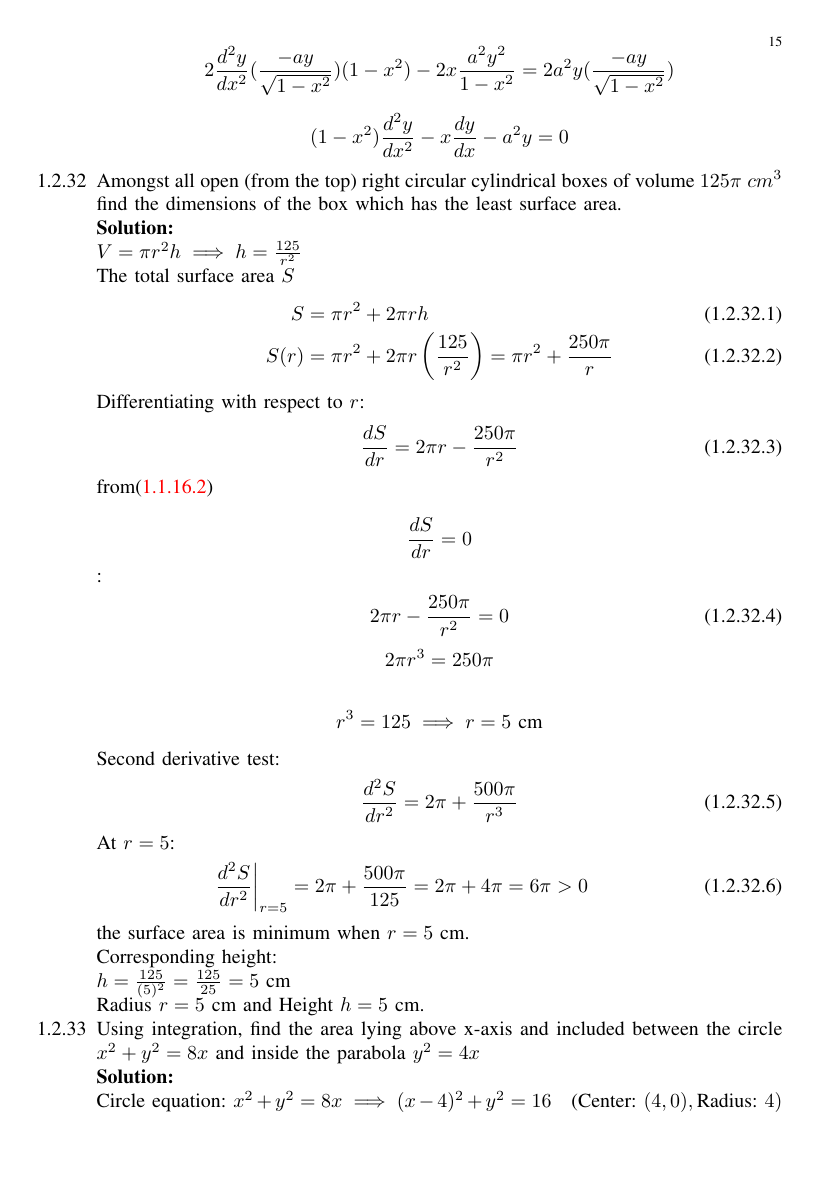
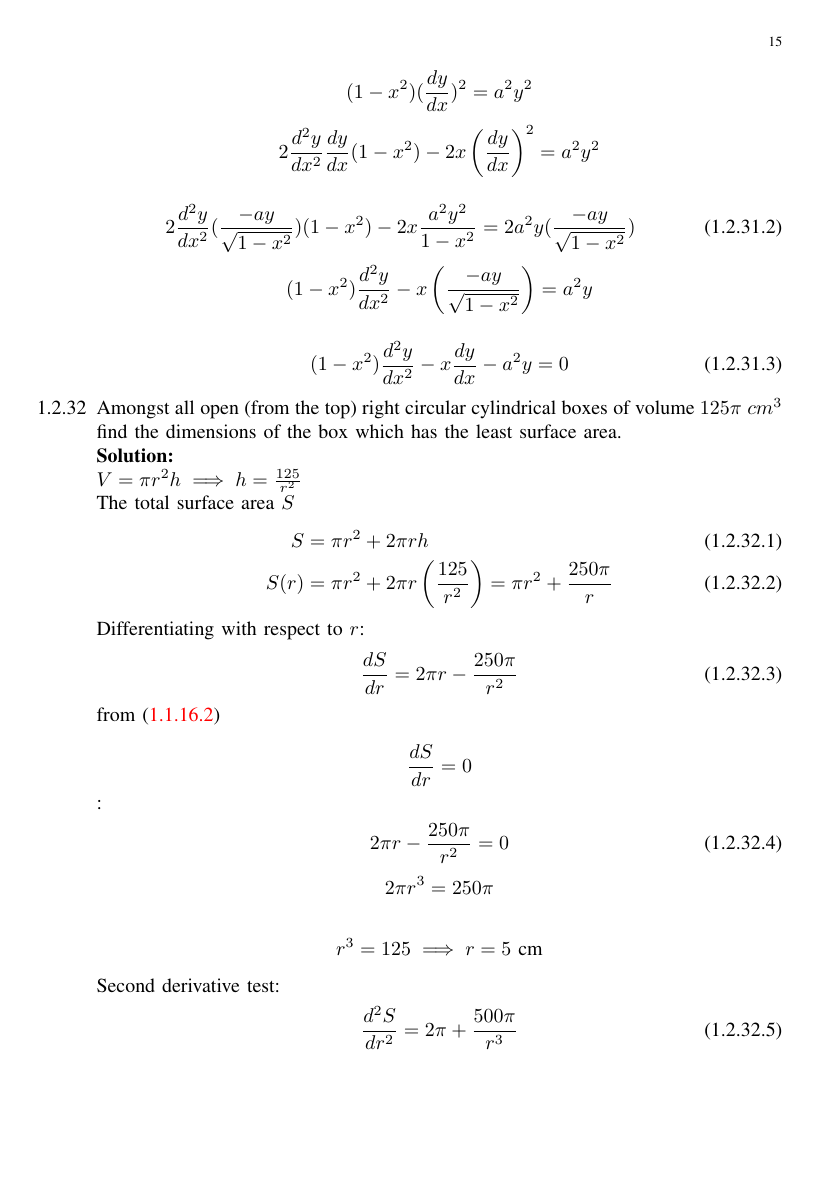
Before and after one commit to ee26btech11222-dev/ee1010-2026_, a LaTeX paper (12/main.tex, which reads 12/chapters/class-12_2.tex): page 15 of 20 before the commit and page 15 of 21 after it. Compiled offline with pdfLaTeX.

Commit message:
commit 6

```diff
--- a/12/chapters/class-12_2.tex
+++ b/12/chapters/class-12_2.tex
@@ -619,11 +623,16 @@ If $y=e^{a~cos^{-1}x},-1<x<1$, then show that $(1-x^{2})\frac{d^{2}y}{dx^{2}}-x\
 
 \solution
 
-$\frac{dy}{dx}=-e^{a cos^{-1}x}a(\frac{1}{\sqrt{1-x^2}}) $$\frac{dy}{dx}= \frac{-ay}{\sqrt{1-x^2}} \implies \sqrt{1-x^2}\frac{dy}{dx}= -ay$
+$\frac{dy}{dx}=-e^{a cos^{-1}x}a(\frac{1}{\sqrt{1-x^2}}) \implies$ $\frac{dy}{dx}= \frac{-ay}{\sqrt{1-x^2}} \implies \sqrt{1-x^2}\frac{dy}{dx}= -ay$
 
-$$(1-x^2)(\frac{dy}{dx})^2=a^2y^2$$  $$2\frac{d^2y}{dx^2}(\frac{-ay}{\sqrt{1-x^2}})(1-x^2)-2x\frac{a^2y^2}{1-x^2}= 2a^2y(\frac{-ay}{\sqrt{1-x^2}}) $$
 
-$$(1-x^{2})\frac{d^{2}y}{dx^{2}}-x\frac{dy}{dx}-a^{2}y=0$$
+$$(1-x^2)(\frac{dy}{dx})^2=a^2y^2$$
+$$2\frac{d^2y}{dx^2}\frac{dy}{dx}(1-x^2)-2x\left(\frac{dy}{dx}\right)^2=a^2y^2$$ \begin{align}
+	2\frac{d^2y}{dx^2}(\frac{-ay}{\sqrt{1-x^2}})(1-x^2)-2x\frac{a^2y^2}{1-x^2}= 2a^2y(\frac{-ay}{\sqrt{1-x^2}}) \end{align}
+$$ (1-x^2)\frac{d^2y}{dx^2}-x\left(\frac{-ay}{\sqrt{1-x^2}}\right)=a^2y$$
+\begin{align}
+	(1-x^{2})\frac{d^{2}y}{dx^{2}}-x\frac{dy}{dx}-a^{2}y=0
+\end{align}
 
 \item
 
```
Also changed, not shown: 12/chapters/class_12_formulae_1.tex (+1 -1 lines), 10/main.pdf, 12/main.pdf, 12/chapters/class-12_2.tex (17 more changed lines), 4 other files.
